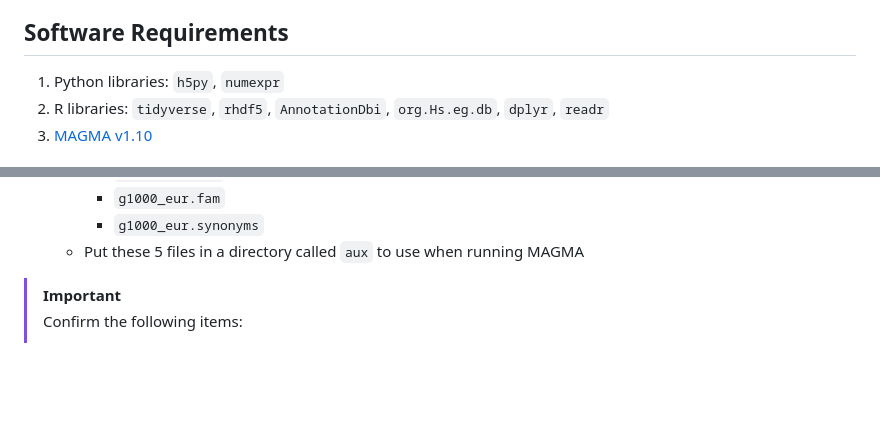
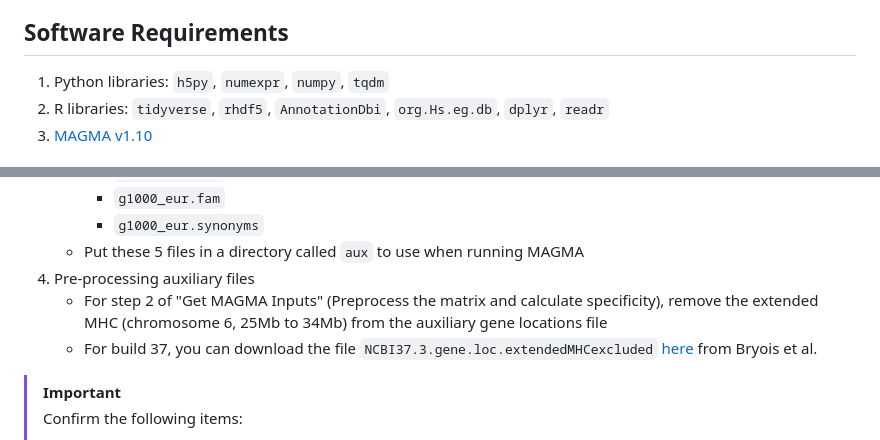
Before and after one commit to Integrative-Mental-Health-Lab/linking_cell_types_to_brain_phenotypes, a Markdown page: README.md, 2 parts joined by grey strips. Rendered like a GitHub page; blank space fills up the shorter version.

```diff
--- a/README.md
+++ b/README.md
@@ -4,7 +4,7 @@ Laramie E Duncan*, Tayden Li*, Madeleine Salem, Will Li, Leili Mortazavi, Hazal
 
 
 ## Software Requirements
-1. Python libraries: `h5py`, `numexpr`
+1. Python libraries: `h5py`, `numexpr`, `numpy`, `tqdm`
 2. R libraries: `tidyverse`, `rhdf5`, `AnnotationDbi`, `org.Hs.eg.db`, `dplyr`, `readr`
 3. [MAGMA v1.10](https://cncr.nl/research/magma/)
 
@@ -25,6 +25,9 @@ Laramie E Duncan*, Tayden Li*, Madeleine Salem, Will Li, Leili Mortazavi, Hazal
       - `g1000_eur.fam`
       - `g1000_eur.synonyms`
    - Put these 5 files in a directory called `aux` to use when running MAGMA
+4. Pre-processing auxiliary files
+   - For step 2 of "Get MAGMA Inputs" (Preprocess the matrix and calculate specificity), remove the extended MHC (chromosome 6, 25Mb to 34Mb) from the auxiliary gene locations file
+   - For build 37, you can download the file `NCBI37.3.gene.loc.extendedMHCexcluded` [here](https://github.com/jbryois/scRNA_disease/blob/master/Code_Paper/Data/NCBI/NCBI37.3.gene.loc.extendedMHCexcluded) from Bryois et al.
 
 > [!IMPORTANT]
 > Confirm the following items:
```
